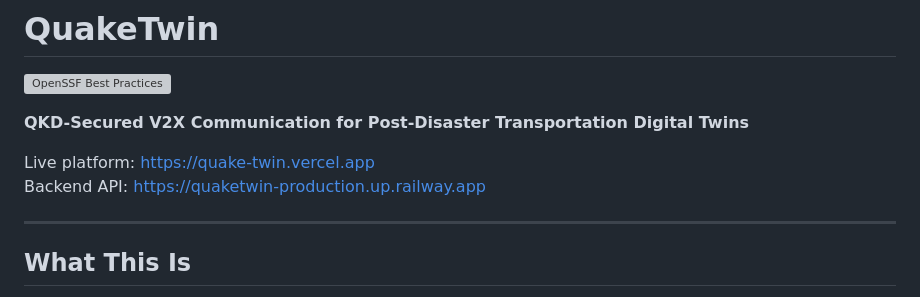
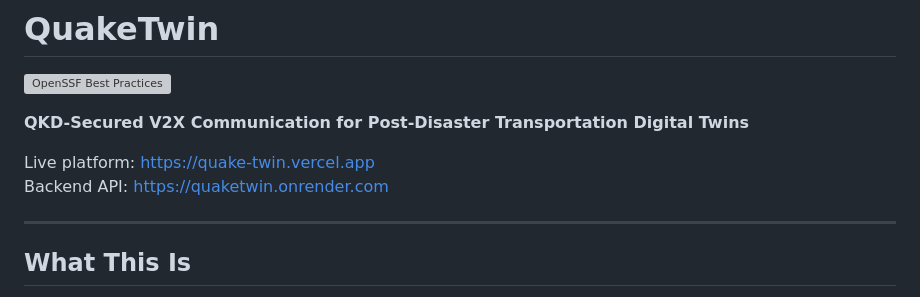
Before and after one commit to ishitachakka/QuakeTwin, a Markdown page: README.md, the part around the change. Drawn GitHub-style; grey boxes are pictures that could not be loaded.

```diff
--- a/README.md
+++ b/README.md
@@ -5,7 +5,7 @@
 **QKD-Secured V2X Communication for Post-Disaster Transportation Digital Twins**
 
 Live platform: https://quake-twin.vercel.app
-Backend API: https://quaketwin-production.up.railway.app
+Backend API: https://quaketwin.onrender.com
 
 ---
 
```
